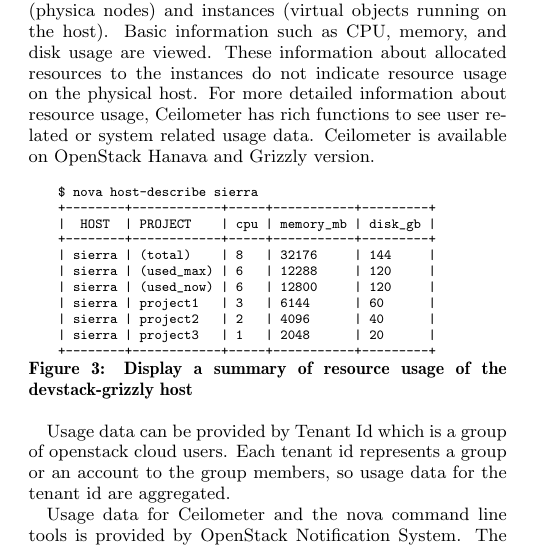
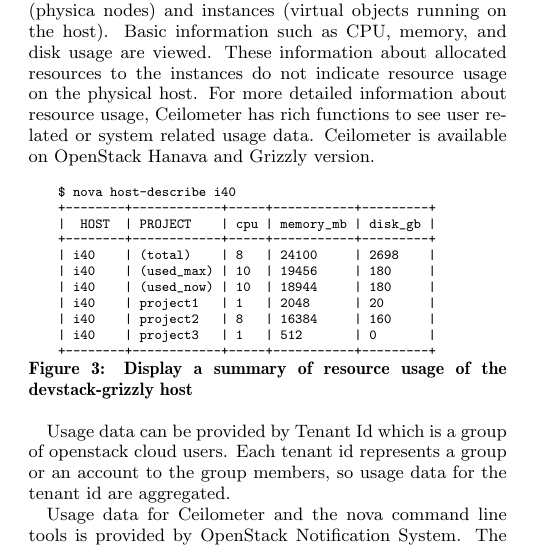
Before and after one commit to cyberaide/paper-metric, a LaTeX paper (vonLaszewski-metric.tex): part of one column of page 9 of 17, cut so that both start at the same text. Compiled offline with pdfLaTeX.

Commit message:
replace sierra with i40 (india host)

```diff
--- a/vonLaszewski-metric.tex
+++ b/vonLaszewski-metric.tex
@@ -1204,16 +1204,16 @@
 \begin{figure}[htb]
 \begin{scriptsize}
 \begin{verbatim}
-    $ nova host-describe sierra
+    $ nova host-describe i40
     +--------+------------+-----+-----------+---------+
     |  HOST  | PROJECT    | cpu | memory_mb | disk_gb |
     +--------+------------+-----+-----------+---------+
-    | sierra | (total)    | 8   | 32176     | 144     |
-    | sierra | (used_max) | 6   | 12288     | 120     |
-    | sierra | (used_now) | 6   | 12800     | 120     |
-    | sierra | project1   | 3   | 6144      | 60      |
-    | sierra | project2   | 2   | 4096      | 40      |
-    | sierra | project3   | 1   | 2048      | 20      |
+    | i40    | (total)    | 8   | 24100     | 2698    |
+    | i40    | (used_max) | 10  | 19456     | 180     |
+    | i40    | (used_now) | 10  | 18944     | 180     |
+    | i40    | project1   | 1   | 2048      | 20      |
+    | i40    | project2   | 8   | 16384     | 160     |
+    | i40    | project3   | 1   | 512       | 0       |
     +--------+------------+-----+-----------+---------+
 \end{verbatim}
 \vspace{-20pt}
```
